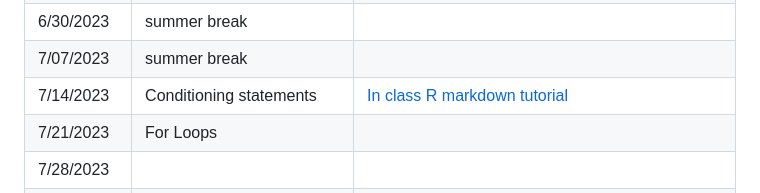
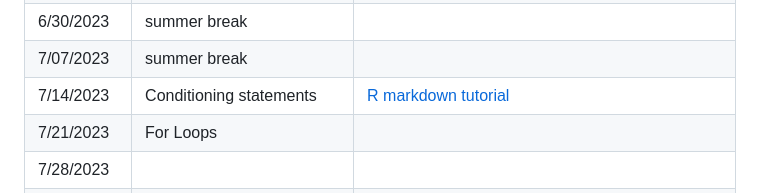
Before and after one commit to SamGurr/RClub, a Markdown page: schedule.md, the part around the change. GitHub-like rendering.

Commit message:
schedule update

```diff
--- a/schedule.md
+++ b/schedule.md
@@ -34,7 +34,7 @@
 | 6/23/2023   |               summer break                  |      <add here>    |
 | 6/30/2023   |               summer break                  |      <add here>    |
 | 7/07/2023   |               summer break                  |      <add here>    |
-| 7/14/2023   |               Conditioning statements       |   [In class R markdown tutorial](https://github.com/SamGurr/RClub/blob/main/sessions/7_14_2023_If_Else/20230714_If_Else_RClub.Rmd)     |
+| 7/14/2023   |               Conditioning statements       |   [R markdown tutorial](https://github.com/SamGurr/RClub/blob/main/sessions/7_14_2023_If_Else/20230714_If_Else_RClub.Rmd)     |
 | 7/21/2023   |               For Loops                     |      <add here>    |
 | 7/28/2023   |                <add here>                   |      <add here>    |
 | 8/04/2023   |                <add here>                   |      <add here>    |
```
